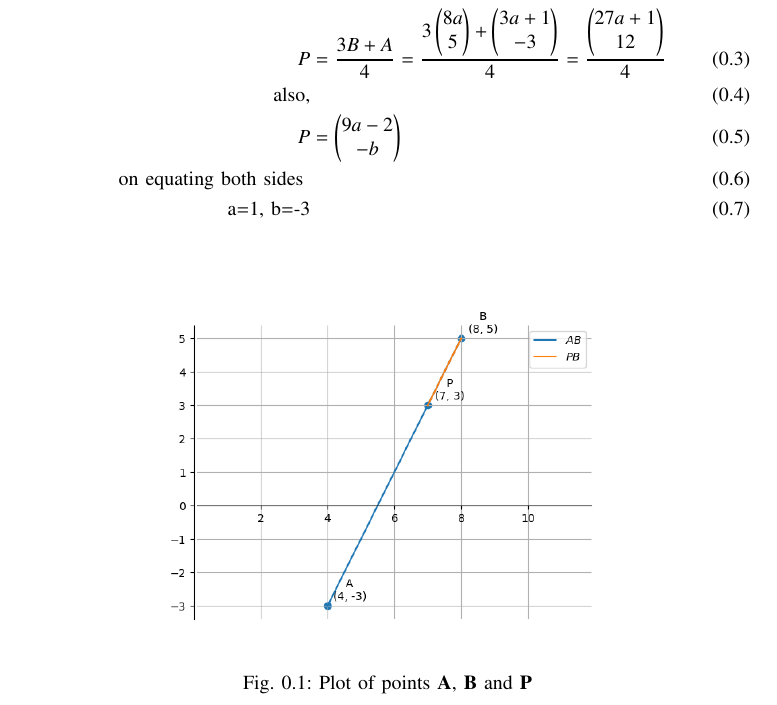
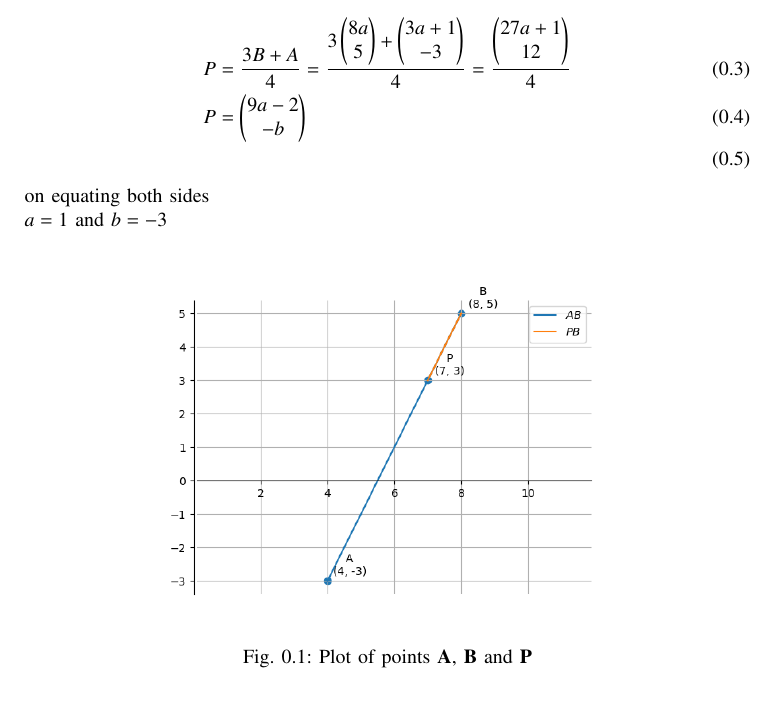
Before and after one commit to John261106/EE1030, a LaTeX problem sheet (Assignment2/main.tex): part of the page, cut so that both start at the same text. Compiled offline with pdfLaTeX.

Commit message:
2nd Assignment

```diff
--- a/Assignment2/main.tex
+++ b/Assignment2/main.tex
@@ -61,13 +61,16 @@
 		\solution As $P$ lies between $A$ and $B$, $P$ can be represented as\\
 		\begin{align}
 			P &=\frac{kB+A}{k+1}\\
-			\text{where k is the ratio,here k=3}\\
+		\end{align}
+
+			where k is the ratio,here k=3\\
+		\begin{align}
 			P &=\frac{3B+A}{4}=\frac{3\myvec{8a\\5}+\myvec{3a+1\\-3}}{4}=\frac{\myvec{27a+1\\12}}{4}\\
-			\text{also,}\\
 			P &=\myvec{9a-2\\-b}\\
-			\text{on equating both sides }\\
-			\text{a=1, b=-3}
 		\end{align}
+			on equating both sides \\
+			$a=1$ and $b=-3$
+
 \begin{figure}[h!]
                 \centering
                \includegraphics[width=0.7\linewidth]{Figs/Fig1.png}
```
Also changed, not shown: Assignment2/main.pdf, 1 other file.
